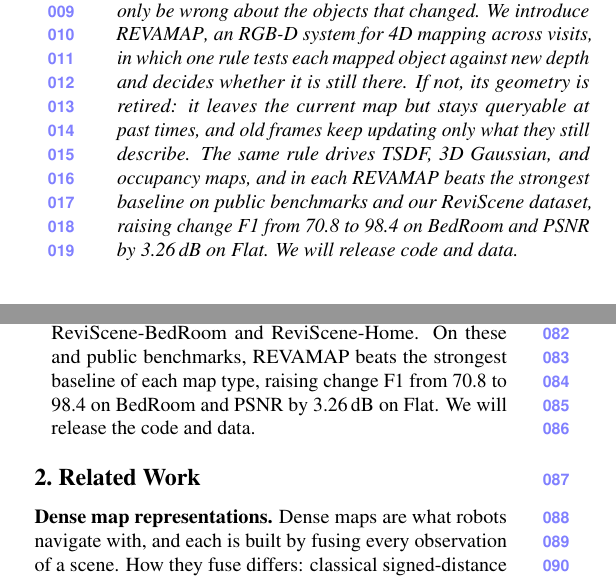
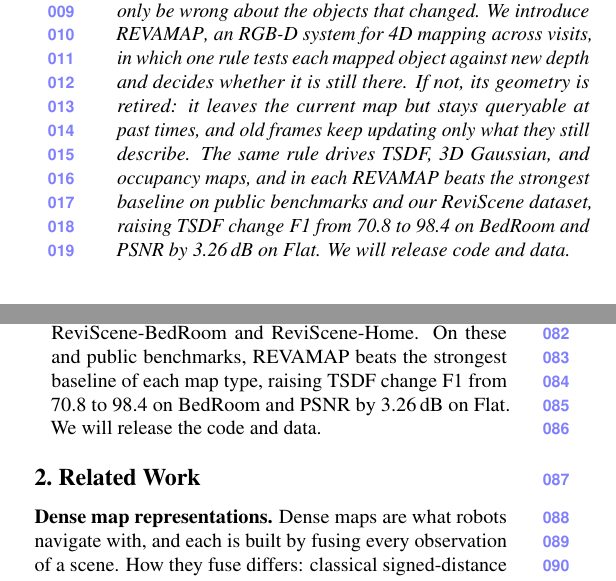
Before and after one commit to giltchcity/myncv---rpsl---daicma, a LaTeX paper (manuscript/main.tex): two parts of the columns of page 2 of 12, joined at a grey line, cut so that both start at the same text. Compiled offline with pdfLaTeX.

Commit message:
Headline number names TSDF; gain attributed to how changes are decided and applied
Co-Authored-By: Claude Fable 5.2 <noreply@anthropic.com>

```diff
--- a/manuscript/main.tex
+++ b/manuscript/main.tex
@@ -85,7 +85,7 @@
 But an old frame can only be wrong about the objects that changed.
 We introduce \ours, an RGB-D system for 4D mapping across visits, in which one rule tests each mapped object against new depth and decides whether it is still there.
 If not, its geometry is retired: it leaves the current map but stays queryable at past times, and old frames keep updating only what they still describe.
-The same rule drives TSDF, 3D Gaussian, and occupancy maps, and in each \ours beats the strongest baseline on public benchmarks and our ReviScene dataset, raising change F1 from 70.8 to 98.4 on BedRoom and PSNR by 3.26\,dB on Flat. We will release code and data.
+The same rule drives TSDF, 3D Gaussian, and occupancy maps, and in each \ours beats the strongest baseline on public benchmarks and our ReviScene dataset, raising TSDF change F1 from 70.8 to 98.4 on BedRoom and PSNR by 3.26\,dB on Flat. We will release code and data.
 \end{abstract}
 % ===== END sec / 0_abstract =====
 % ===== BEGIN sec / 1_intro =====
@@ -188,7 +188,7 @@
 
   \item Two RGB-D datasets with both kinds of change, ReviScene-BedRoom and
   ReviScene-Home. On these and public benchmarks, \ours beats the strongest
-  baseline of each map type, raising change F1 from 70.8 to 98.4 on BedRoom and PSNR by 3.26\,dB on Flat. We will release the code and data.
+  baseline of each map type, raising TSDF change F1 from 70.8 to 98.4 on BedRoom and PSNR by 3.26\,dB on Flat. We will release the code and data.
 \end{itemize}
 
 
```
Also changed, not shown: manuscript/main.tex (2 more changed lines).
